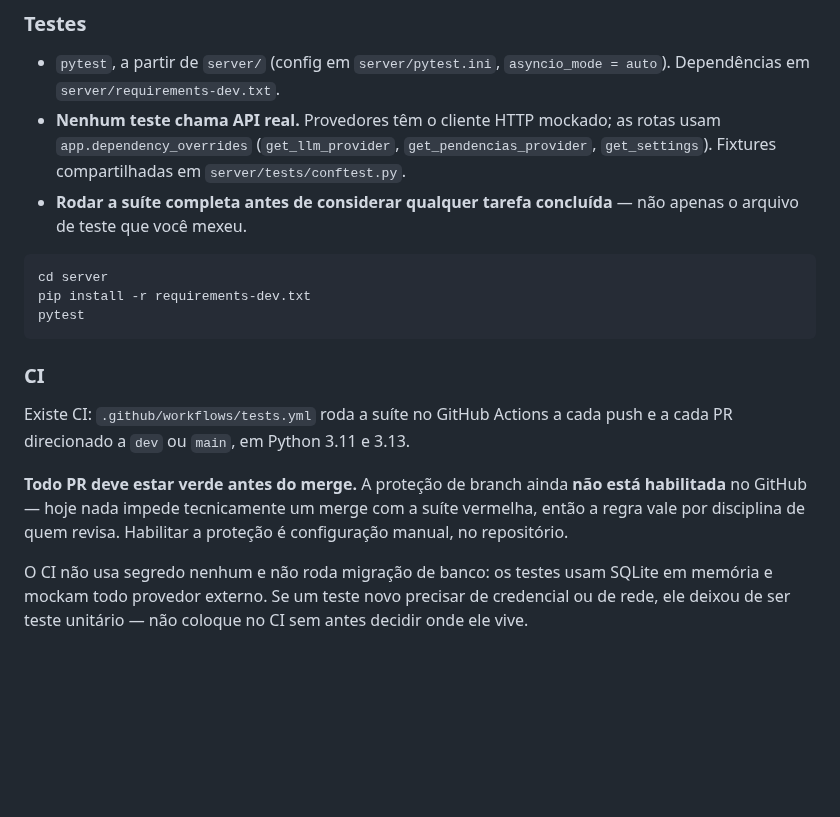
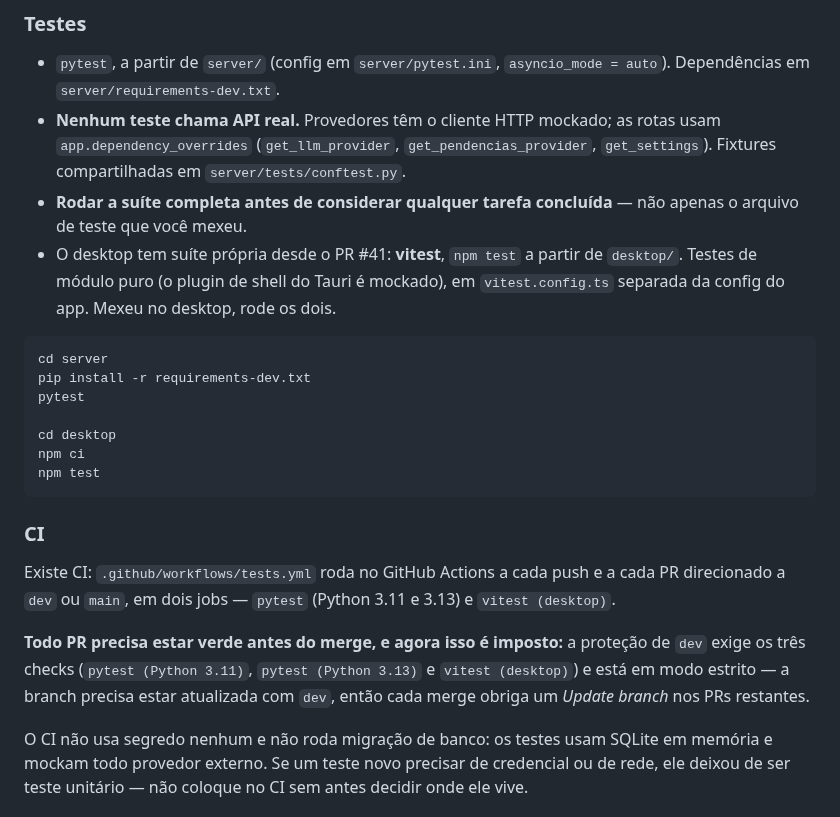
Before and after one commit to marcusviniciusend/shogun, a Markdown page: CLAUDE.md, the part around the change. Drawn GitHub-style; blank space fills up the shorter version.

Commit message:
docs(repo): registrar o vitest e a protecao de branch ativa no CLAUDE.md
A secao de CI afirmava que a protecao de branch NAO estava habilitada e que
a regra de PR verde valia "por disciplina de quem revisa". Hoje dev exige
tres checks (pytest 3.11, pytest 3.13 e vitest (desktop)) em modo estrito —
a branch precisa estar atualizada, entao cada merge obriga Update branch nos
PRs restantes.

A secao de testes passou a mandar rodar tambem o npm test de desktop/, que
antes nao existia.

Co-Authored-By: Claude Opus 5 (1M context) <noreply@anthropic.com>
Claude-Session: https://claude.ai/code/session_01MVYtvB5WX7Sbje5LfSTFQf

````diff
--- a/CLAUDE.md
+++ b/CLAUDE.md
@@ -106,22 +106,31 @@ implementação concreta.
   `get_settings`). Fixtures compartilhadas em `server/tests/conftest.py`.
 - **Rodar a suíte completa antes de considerar qualquer tarefa concluída** — não
   apenas o arquivo de teste que você mexeu.
+- O desktop tem suíte própria desde o PR #41: **vitest**, `npm test` a partir de
+  `desktop/`. Testes de módulo puro (o plugin de shell do Tauri é mockado), em
+  `vitest.config.ts` separada da config do app. Mexeu no desktop, rode os dois.
 
 ```bash
 cd server
 pip install -r requirements-dev.txt
 pytest
+
+cd desktop
+npm ci
+npm test
 ```
 
 ### CI
 
-Existe CI: `.github/workflows/tests.yml` roda a suíte no GitHub Actions a cada
-push e a cada PR direcionado a `dev` ou `main`, em Python 3.11 e 3.13.
+Existe CI: `.github/workflows/tests.yml` roda no GitHub Actions a cada push e a
+cada PR direcionado a `dev` ou `main`, em dois jobs — `pytest` (Python 3.11 e
+3.13) e `vitest (desktop)`.
 
-**Todo PR deve estar verde antes do merge.** A proteção de branch ainda **não
-está habilitada** no GitHub — hoje nada impede tecnicamente um merge com a suíte
-vermelha, então a regra vale por disciplina de quem revisa. Habilitar a proteção
-é configuração manual, no repositório.
+**Todo PR precisa estar verde antes do merge, e agora isso é imposto:** a
+proteção de `dev` exige os três checks (`pytest (Python 3.11)`,
+`pytest (Python 3.13)` e `vitest (desktop)`) e está em modo estrito — a branch
+precisa estar atualizada com `dev`, então cada merge obriga um *Update branch*
+nos PRs restantes.
 
 O CI não usa segredo nenhum e não roda migração de banco: os testes usam SQLite
 em memória e mockam todo provedor externo. Se um teste novo precisar de
````
